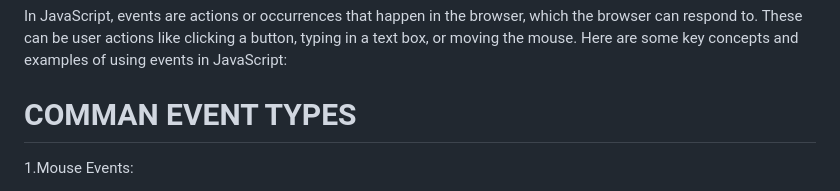
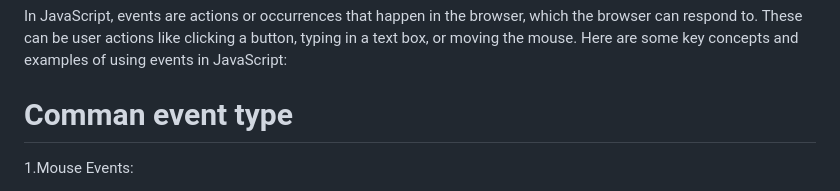
Before and after one commit to ayushmittal3295/Nature-s-Basketry, a Markdown page: README.md, the part around the change printed below. Drawn GitHub-style.

```diff
--- a/README.md
+++ b/README.md
@@ -20,7 +20,7 @@ The Document Object Model (DOM) in JavaScript is a programming interface for web
 # EVENTS
 In JavaScript, events are actions or occurrences that happen in the browser, which the browser can respond to. These can be user actions like clicking a button, typing in a text box, or moving the mouse. Here are some key concepts and examples of using events in JavaScript:
 
-# COMMAN EVENT TYPES
+# Comman event type
 
 1.Mouse Events:
 
```
Also changed, not shown: other parts of README.md (+1 -1 lines).
